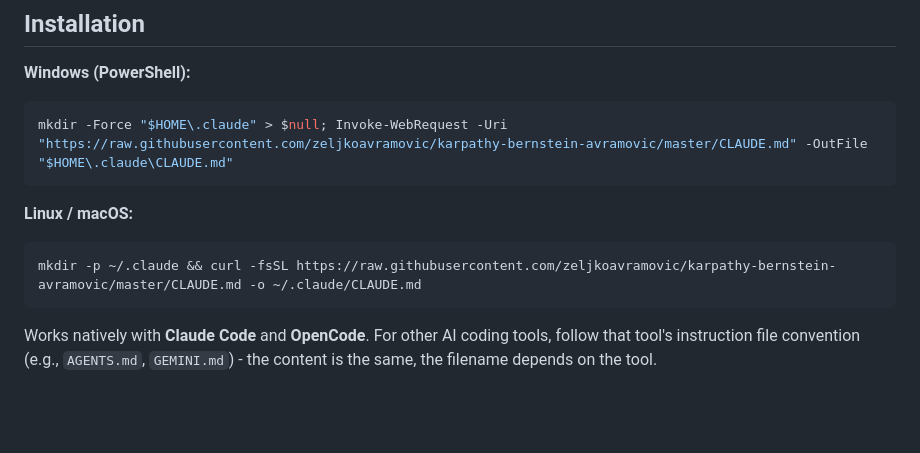
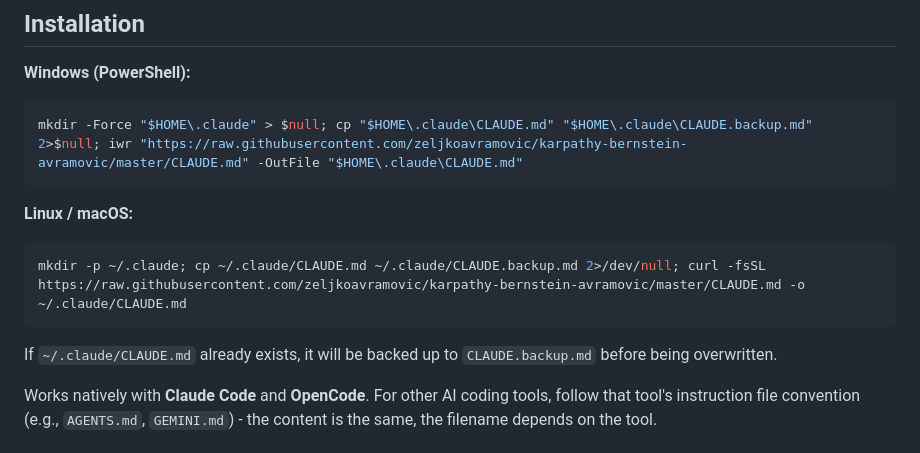
Before and after one commit to zeljkoavramovic/karpathy-bernstein-avramovic, a Markdown page: README.md, the part around one of its changes. Rendered like a GitHub page; blank space fills up the shorter version.

Commit message:
Added landing page. Added backup before installation.

````diff
--- a/README.md
+++ b/README.md
@@ -183,14 +185,16 @@ for safer, smaller, verifiable AI coding changes"]
 **Windows (PowerShell):**
 
 ```powershell
-mkdir -Force "$HOME\.claude" > $null; Invoke-WebRequest -Uri "https://raw.githubusercontent.com/zeljkoavramovic/karpathy-bernstein-avramovic/master/CLAUDE.md" -OutFile "$HOME\.claude\CLAUDE.md"
+mkdir -Force "$HOME\.claude" > $null; cp "$HOME\.claude\CLAUDE.md" "$HOME\.claude\CLAUDE.backup.md" 2>$null; iwr "https://raw.githubusercontent.com/zeljkoavramovic/karpathy-bernstein-avramovic/master/CLAUDE.md" -OutFile "$HOME\.claude\CLAUDE.md"
 ```
 
 **Linux / macOS:**
 
 ```bash
-mkdir -p ~/.claude && curl -fsSL https://raw.githubusercontent.com/zeljkoavramovic/karpathy-bernstein-avramovic/master/CLAUDE.md -o ~/.claude/CLAUDE.md
+mkdir -p ~/.claude; cp ~/.claude/CLAUDE.md ~/.claude/CLAUDE.backup.md 2>/dev/null; curl -fsSL https://raw.githubusercontent.com/zeljkoavramovic/karpathy-bernstein-avramovic/master/CLAUDE.md -o ~/.claude/CLAUDE.md
 ```
+
+If `~/.claude/CLAUDE.md` already exists, it will be backed up to `CLAUDE.backup.md` before being overwritten.
 
 Works natively with **Claude Code** and **OpenCode**. For other AI coding tools, follow that tool's instruction file convention (e.g., `AGENTS.md`, `GEMINI.md`) - the content is the same, the filename depends on the tool.
 
````
Also changed, not shown: other parts of README.md (+2 -0 lines).
